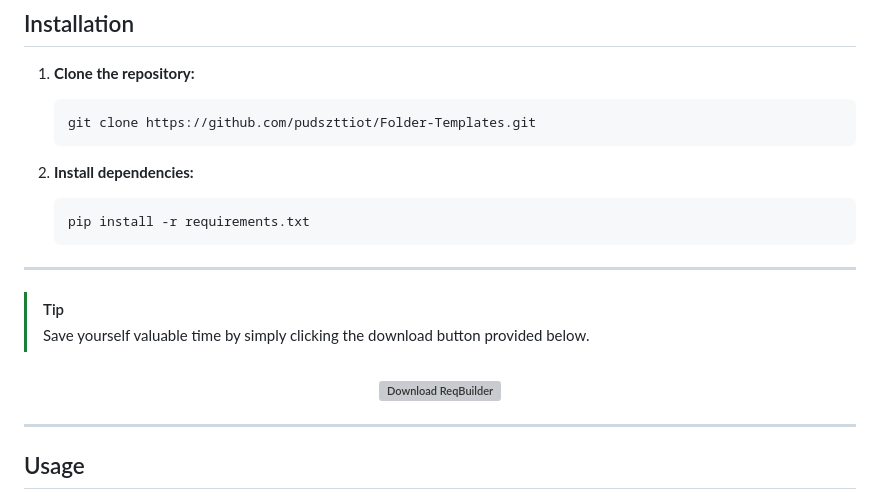
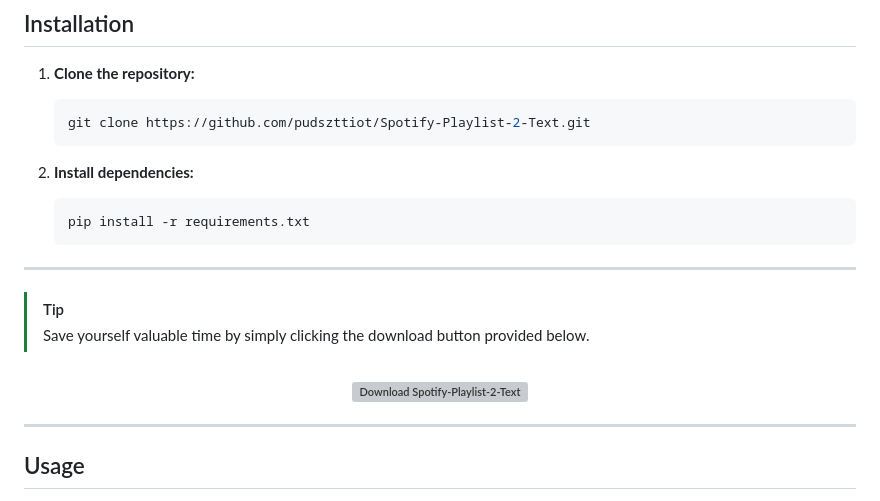
Before and after one commit to pudszttiot/Spotify-Playlist-2-Text, a Markdown page: README.md, the part around the change. Drawn GitHub-style; grey boxes are pictures that could not be loaded.

````diff
--- a/README.md
+++ b/README.md
@@ -40,7 +40,7 @@ The app is designed to be user-friendly, providing an efficient way to extract a
 
 1. **Clone the repository:**
    ```bash
-   git clone https://github.com/pudszttiot/Folder-Templates.git
+   git clone https://github.com/pudszttiot/Spotify-Playlist-2-Text.git
    ```
 
 2. **Install dependencies:**
@@ -55,7 +55,7 @@ The app is designed to be user-friendly, providing an efficient way to extract a
 
 <h3 align="center">
 
-[![Download ReqBuilder](https://a.fsdn.com/con/app/sf-download-button)](https://sourceforge.net/projects/reqbuilder/files/latest/download)
+[![Download Spotify-Playlist-2-Text](https://a.fsdn.com/con/app/sf-download-button)](https://sourceforge.net/projects/spotify-playlist-2-text/files/latest/download)
 
 </h3>
 
````
